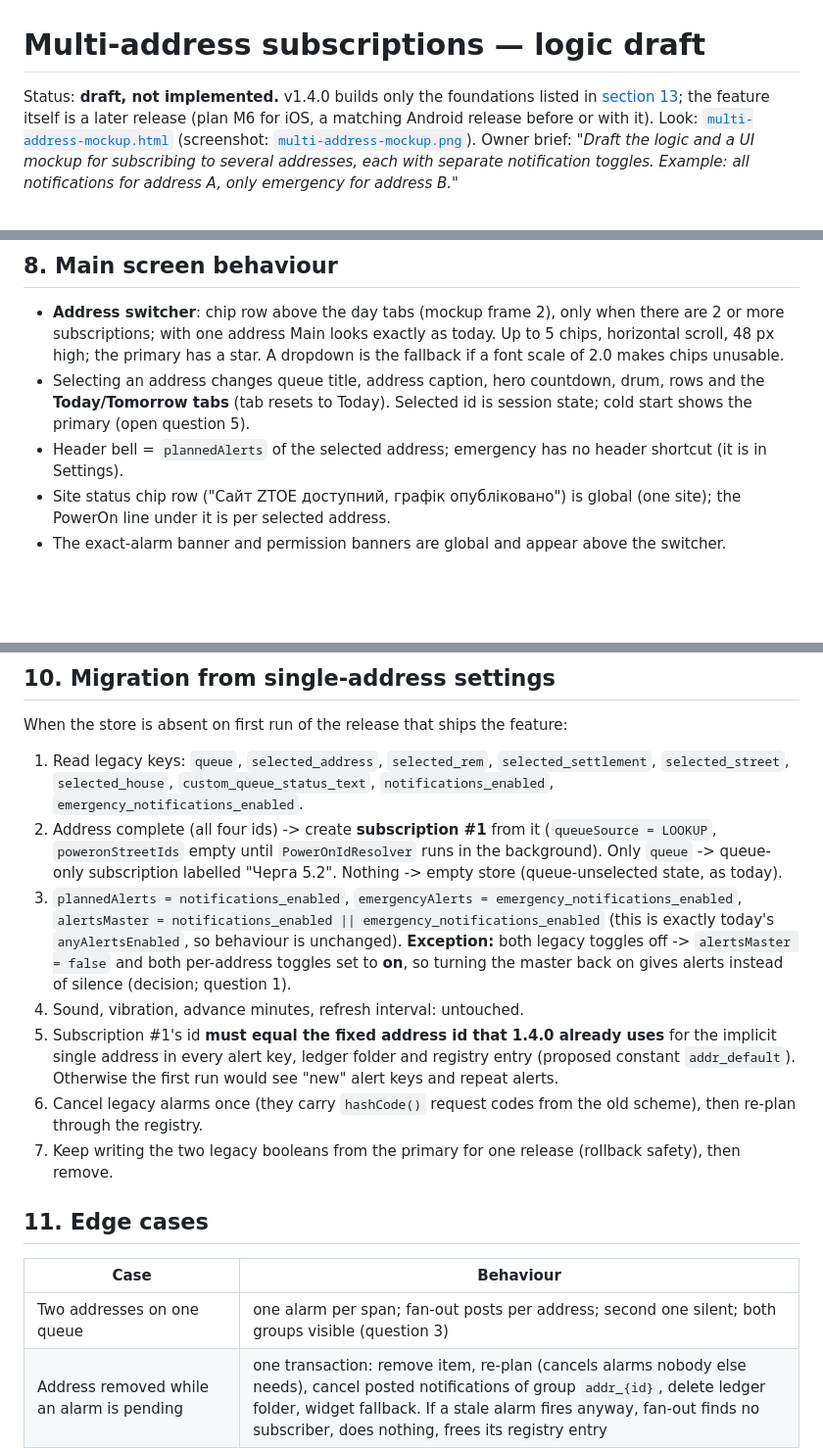
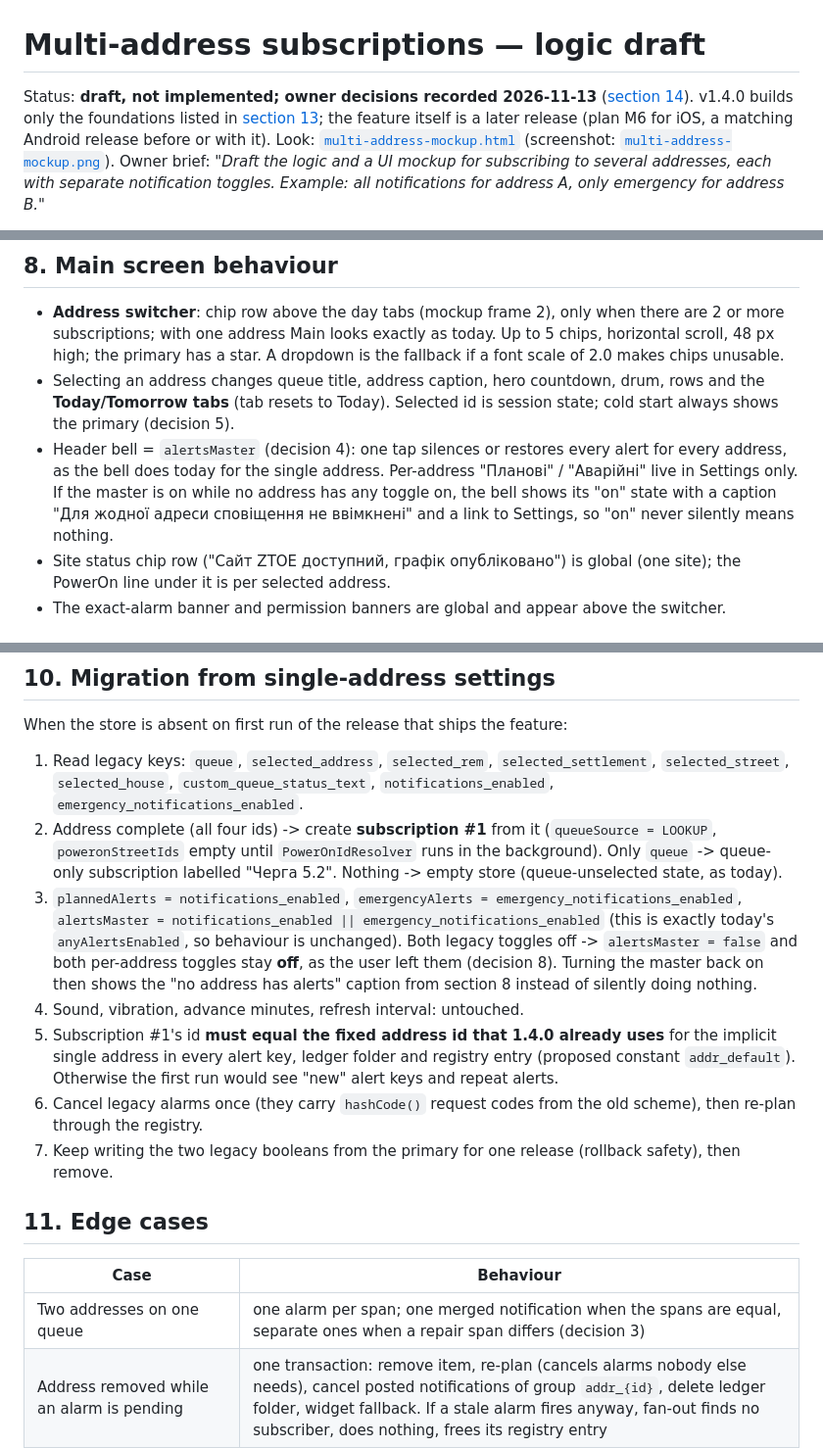
Before and after one commit to IgorZaharov/Android-ZTBlackoutPreWarning, a Markdown page: docs/design/MULTI_ADDRESS.md, 3 parts joined by grey strips. Shown at 98% size. GitHub-like rendering; blank space fills up the shorter version.

```diff
--- a/docs/design/MULTI_ADDRESS.md
+++ b/docs/design/MULTI_ADDRESS.md
@@ -1,6 +1,6 @@
 # Multi-address subscriptions — logic draft
 
-Status: **draft, not implemented.** v1.4.0 builds only the foundations listed in [section 13](#13-what-v140-builds-and-what-comes-later); the feature itself is a later release (plan M6 for iOS, a matching Android release before or with it).
+Status: **draft, not implemented; owner decisions recorded 2026-11-13** ([section 14](#14-owner-decisions-2026-11-13)). v1.4.0 builds only the foundations listed in [section 13](#13-what-v140-builds-and-what-comes-later); the feature itself is a later release (plan M6 for iOS, a matching Android release before or with it).
 Look: [`multi-address-mockup.html`](multi-address-mockup.html) (screenshot: [`multi-address-mockup.png`](multi-address-mockup.png)).
 Owner brief: *"Draft the logic and a UI mockup for subscribing to several addresses, each with separate notification toggles. Example: all notifications for address A, only emergency for address B."*
 
@@ -217,8 +217,8 @@ flowchart TD
 ## 8. Main screen behaviour
 
 * **Address switcher**: chip row above the day tabs (mockup frame 2), only when there are 2 or more subscriptions; with one address Main looks exactly as today. Up to 5 chips, horizontal scroll, 48 px high; the primary has a star. A dropdown is the fallback if a font scale of 2.0 makes chips unusable.
-* Selecting an address changes queue title, address caption, hero countdown, drum, rows and the **Today/Tomorrow tabs** (tab resets to Today). Selected id is session state; cold start shows the primary (open question 5).
-* Header bell = `plannedAlerts` of the selected address; emergency has no header shortcut (it is in Settings).
+* Selecting an address changes queue title, address caption, hero countdown, drum, rows and the **Today/Tomorrow tabs** (tab resets to Today). Selected id is session state; cold start always shows the primary (decision 5).
+* Header bell = `alertsMaster` (decision 4): one tap silences or restores every alert for every address, as the bell does today for the single address. Per-address "Планові" / "Аварійні" live in Settings only. If the master is on while no address has any toggle on, the bell shows its "on" state with a caption "Для жодної адреси сповіщення не ввімкнені" and a link to Settings, so "on" never silently means nothing.
 * Site status chip row ("Сайт ZTOE доступний, графік опубліковано") is global (one site); the PowerOn line under it is per selected address.
 * The exact-alarm banner and permission banners are global and appear above the switcher.
 
@@ -251,7 +251,7 @@ When the store is absent on first run of the release that ships the feature:
 
 1. Read legacy keys: `queue`, `selected_address`, `selected_rem`, `selected_settlement`, `selected_street`, `selected_house`, `custom_queue_status_text`, `notifications_enabled`, `emergency_notifications_enabled`.
 2. Address complete (all four ids) -> create **subscription #1** from it (`queueSource = LOOKUP`, `poweronStreetIds` empty until `PowerOnIdResolver` runs in the background). Only `queue` -> queue-only subscription labelled "Черга 5.2". Nothing -> empty store (queue-unselected state, as today).
-3. `plannedAlerts = notifications_enabled`, `emergencyAlerts = emergency_notifications_enabled`, `alertsMaster = notifications_enabled || emergency_notifications_enabled` (this is exactly today's `anyAlertsEnabled`, so behaviour is unchanged). **Exception:** both legacy toggles off -> `alertsMaster = false` and both per-address toggles set to **on**, so turning the master back on gives alerts instead of silence (decision; question 1).
+3. `plannedAlerts = notifications_enabled`, `emergencyAlerts = emergency_notifications_enabled`, `alertsMaster = notifications_enabled || emergency_notifications_enabled` (this is exactly today's `anyAlertsEnabled`, so behaviour is unchanged). Both legacy toggles off -> `alertsMaster = false` and both per-address toggles stay **off**, as the user left them (decision 8). Turning the master back on then shows the "no address has alerts" caption from section 8 instead of silently doing nothing.
 4. Sound, vibration, advance minutes, refresh interval: untouched.
 5. Subscription #1's id **must equal the fixed address id that 1.4.0 already uses** for the implicit single address in every alert key, ledger folder and registry entry (proposed constant `addr_default`). Otherwise the first run would see "new" alert keys and repeat alerts.
 6. Cancel legacy alarms once (they carry `hashCode()` request codes from the old scheme), then re-plan through the registry.
@@ -261,7 +261,7 @@ When the store is absent on first run of the release that ships the feature:
 
 | Case | Behaviour |
 |---|---|
-| Two addresses on one queue | one alarm per span; fan-out posts per address; second one silent; both groups visible (question 3) |
+| Two addresses on one queue | one alarm per span; one merged notification when the spans are equal, separate ones when a repair span differs (decision 3) |
 | Address removed while an alarm is pending | one transaction: remove item, re-plan (cancels alarms nobody else needs), cancel posted notifications of group `addr_{id}`, delete ledger folder, widget fallback. If a stale alarm fires anyway, fan-out finds no subscriber, does nothing, frees its registry entry |
 | Primary removed | oldest remaining becomes primary; none left -> empty state |
 | `POST_NOTIFICATIONS` denied (Android 13+) | per-address toggles keep their values; global banner "Сповіщення вимкнені в системі" with a settings button; nothing is flipped silently |
```
Also changed, not shown: other parts of docs/design/MULTI_ADDRESS.md (+22 -20 lines), docs/design/README.md (+2 -2 lines), docs/ios/IOS_HANDOVER_v1.4.0.md (+1 -1 lines), docs/design/multi-address-mockup.png, 1 other file.
